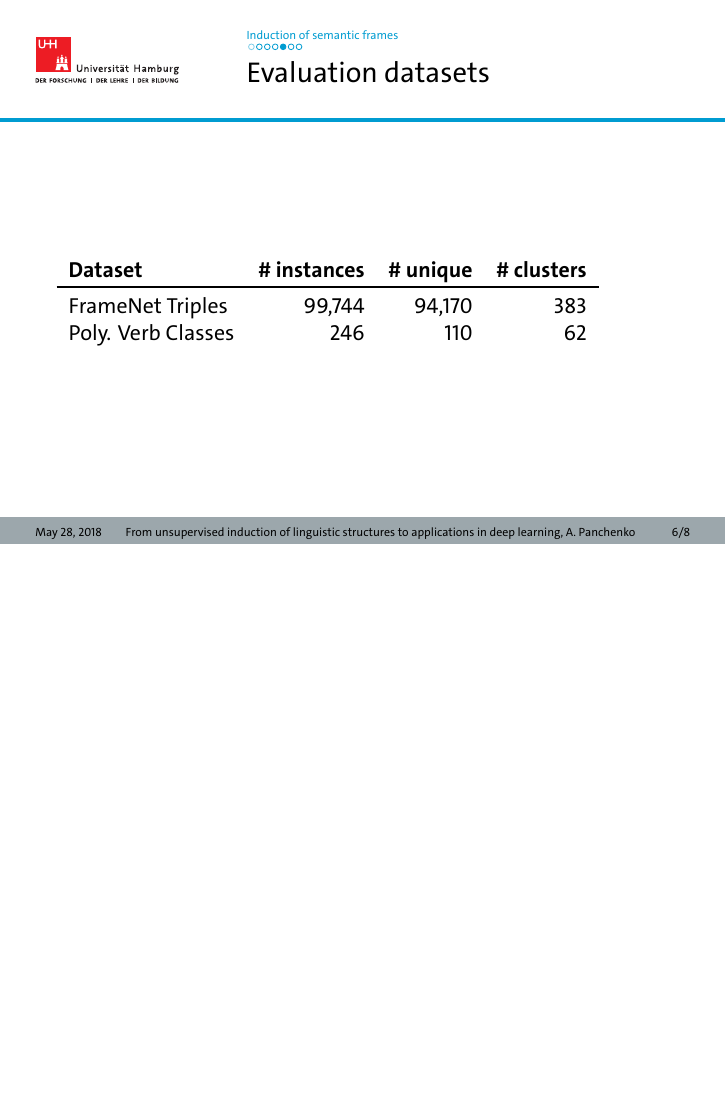
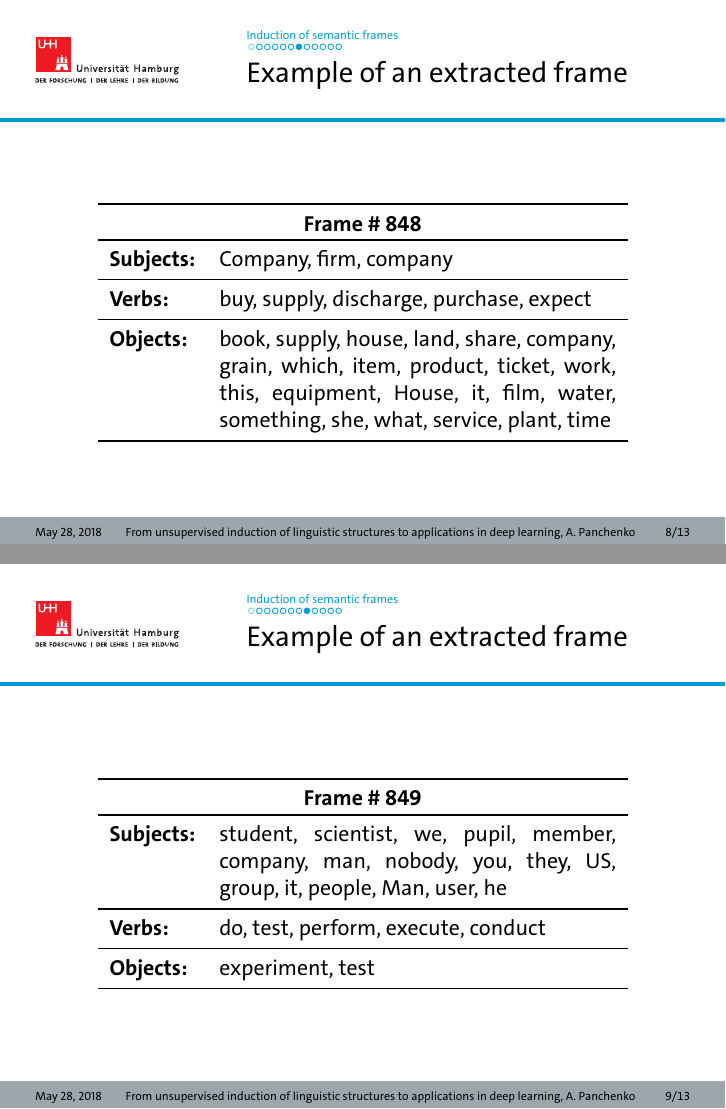
Before and after one commit to alexanderpanchenko/gwc, LaTeX slides (main.tex, which reads frame-induction.tex): page 8 of 12 before the commit and pages 10 and 11 of 17 after it, the two joined at a grey line, the shorter picture padded with empty space. Compiled offline with XeLaTeX.

Commit message:
frames ready

```diff
--- a/frame-induction.tex
+++ b/frame-induction.tex
@@ -57,3 +82,43 @@ Example of a LU tricluster corresponding to the ``Kidnapping'' frame from FrameN
 \ENDFOR
 \RETURN{$F$}
 \end{algorithmic}
+
+
+\end{frame}
+
+
+\begin{frame}{Example of an extracted frame}
+
+\begin{center}
+
+
+  \begin{tabular}{lp{70mm}}\toprule
+  \multicolumn{2}{c}{\textbf{Frame \#~848}} \\\toprule
+  \textbf{Subjects:} & Company, firm, company \\\midrule
+  \textbf{Verbs:}    & buy, supply, discharge, purchase, expect \\\midrule
+  \textbf{Objects:}  & book, supply, house, land, share, company, grain, which, item, product, ticket, work, this, equipment, House, it,     film, water, something, she, what, service, plant, time \\\bottomrule
+  \end{tabular}
+\end{center}
+
+\end{frame}
+
+
+\begin{frame}{Example of an extracted frame}
+
+\begin{figure}
+  \centering
+  \begin{tabular}{lp{70mm}}\toprule
+  \multicolumn{2}{c}{\textbf{Frame \#~849}} \\\toprule
+  \textbf{Subjects:} & student, scientist, we, pupil, member, company, man, nobody, you, they, US, group, it, people, Man, user, he          \\\midrule
+    \textbf{Verbs:}    & do, test, perform, execute, conduct \\\midrule
+
+  \textbf{Objects:}  & experiment, test \\\bottomrule
+  \end{tabular}
+\end{figure}
+
+\end{frame}
+
+
+
+
+\begin{frame}{Example of an extracted frame}
```
Also changed, not shown: figures/lead.pdf (added), figures/triples.eps (added), main.pdf, frame-induction.tex (37 more changed lines).
